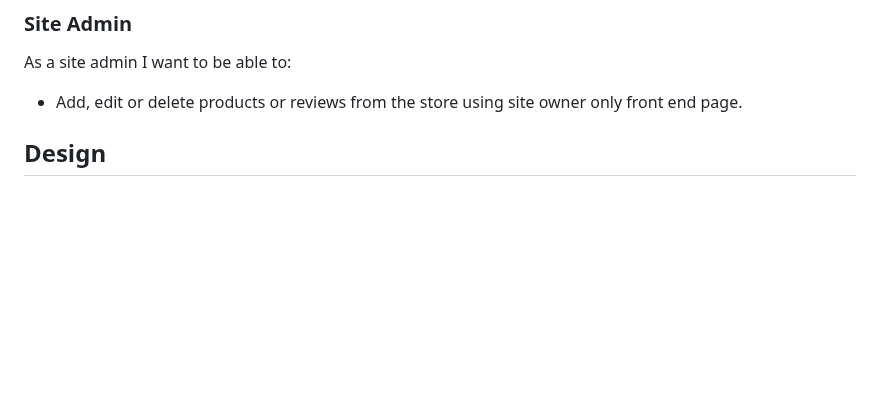
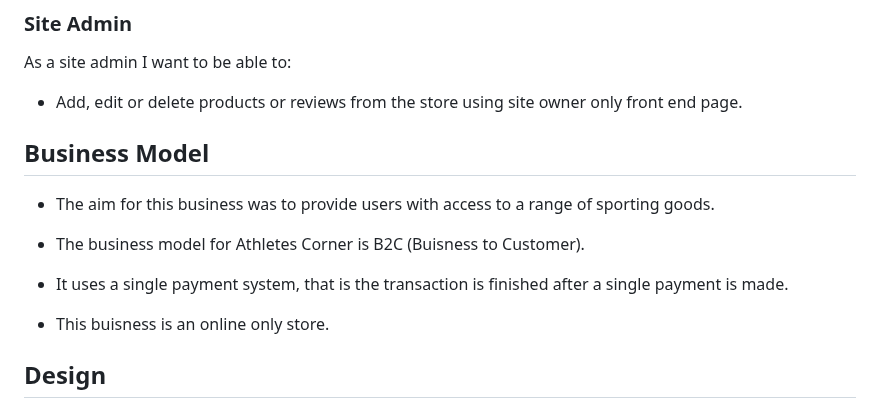
Before and after one commit to UloE-G/Athletes-Corner, a Markdown page: README.md, the part around the change. GitHub-like rendering; blank space fills up the shorter version.

Commit message:
Created Business Model Section

```diff
--- a/README.md
+++ b/README.md
@@ -34,6 +34,15 @@ As a  site admin I want to be able to:
 
 - Add, edit or delete products or reviews from the store using site owner only front end page.
 
+## Business Model
+
+- The aim for this business was to provide users with access to a range of sporting goods.
+
+- The business model for Athletes Corner is B2C (Buisness to Customer).
+
+-  It uses a single payment system, that is the transaction is finished after a single payment is made.
+
+- This buisness is an online only store.
 
 ## Design
 
```
